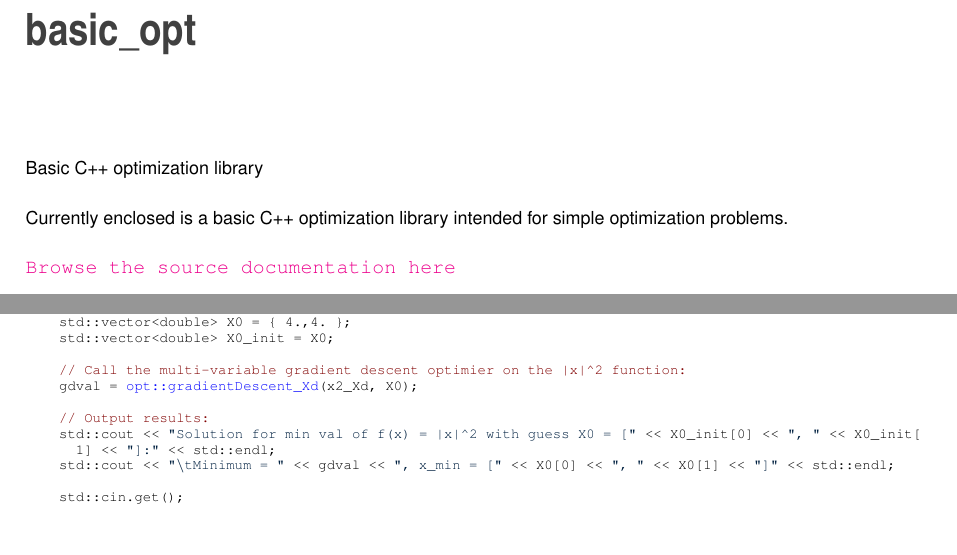
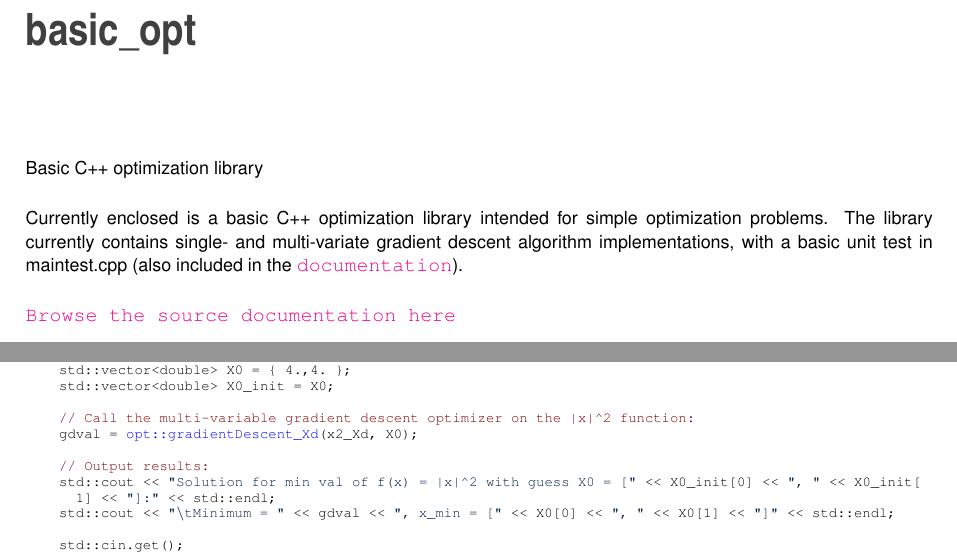
Before and after one commit to charelstoncrabb/basic_opt, a LaTeX book (docs/latex/refman.tex, which reads docs/latex/md__r_e_a_d_m_e.tex, docs/latex/namespaceopt.tex): two parts of pages 5 and 12 of 15, joined at a grey line, cut so that both start at the same text, the shorter picture padded with empty space. Compiled offline with pdfLaTeX.

Commit message:
Typo fix

```diff
--- a/docs/latex/md__r_e_a_d_m_e.tex
+++ b/docs/latex/md__r_e_a_d_m_e.tex
@@ -1,6 +1,6 @@
 Basic C++ optimization library
 
-Currently enclosed is a basic C++ optimization library intended for simple optimization problems.
+Currently enclosed is a basic C++ optimization library intended for simple optimization problems. The library currently contains single-\/ and multi-\/variate gradient descent algorithm implementations, with a basic unit test in maintest.\+cpp (also included in the \href{https://charelstoncrabb.github.io/basic_opt/html/index.html}{\tt documentation}).
 
 \href{https://charelstoncrabb.github.io/basic_opt/html/index.html}{\tt Browse the source documentation here }
 
--- a/docs/latex/namespaceopt.tex
+++ b/docs/latex/namespaceopt.tex
@@ -65,7 +65,7 @@ Currently implemented are the basic Barzilai-\/\+Borwein gradient descent method
     std::vector<double> X0 = \{ 4.,4. \};
     std::vector<double> X0\_init = X0;
 
-    \textcolor{comment}{// Call the multi-variable gradient descent optimier on the |x|^2 function:}
+    \textcolor{comment}{// Call the multi-variable gradient descent optimizer on the |x|^2 function:}
     gdval = \mbox{\hyperlink{namespaceopt_a7db27c86e1c5a503b7f8373ba067d97b}{opt::gradientDescent\_Xd}}(x2\_Xd, X0);
 
     \textcolor{comment}{// Output results:}
```
Also changed, not shown: 2 other files.
